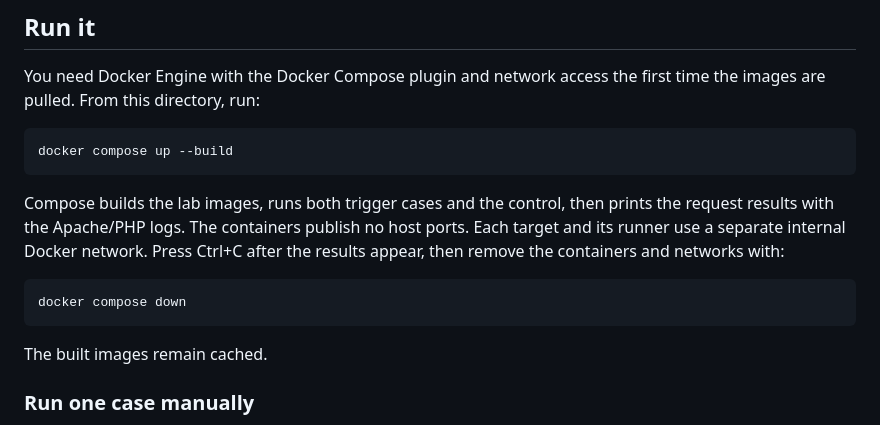
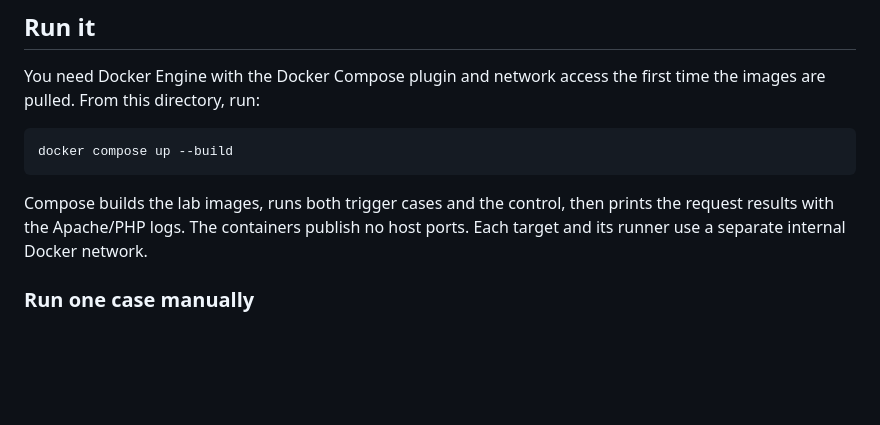
Before and after one commit to jf0x3f/php2shell-pocs, a Markdown page: README.md, the part around the change. Rendered like a GitHub page; blank space fills up the shorter version.

````diff
--- a/README.md
+++ b/README.md
@@ -35,14 +35,6 @@ docker compose up --build
 Compose builds the lab images, runs both trigger cases and the control, then
 prints the request results with the Apache/PHP logs. The containers publish no
 host ports. Each target and its runner use a separate internal Docker network.
-Press Ctrl+C after the results appear, then remove the containers and networks
-with:
-
-```sh
-docker compose down
-```
-
-The built images remain cached.
 
 ### Run one case manually
 
````
